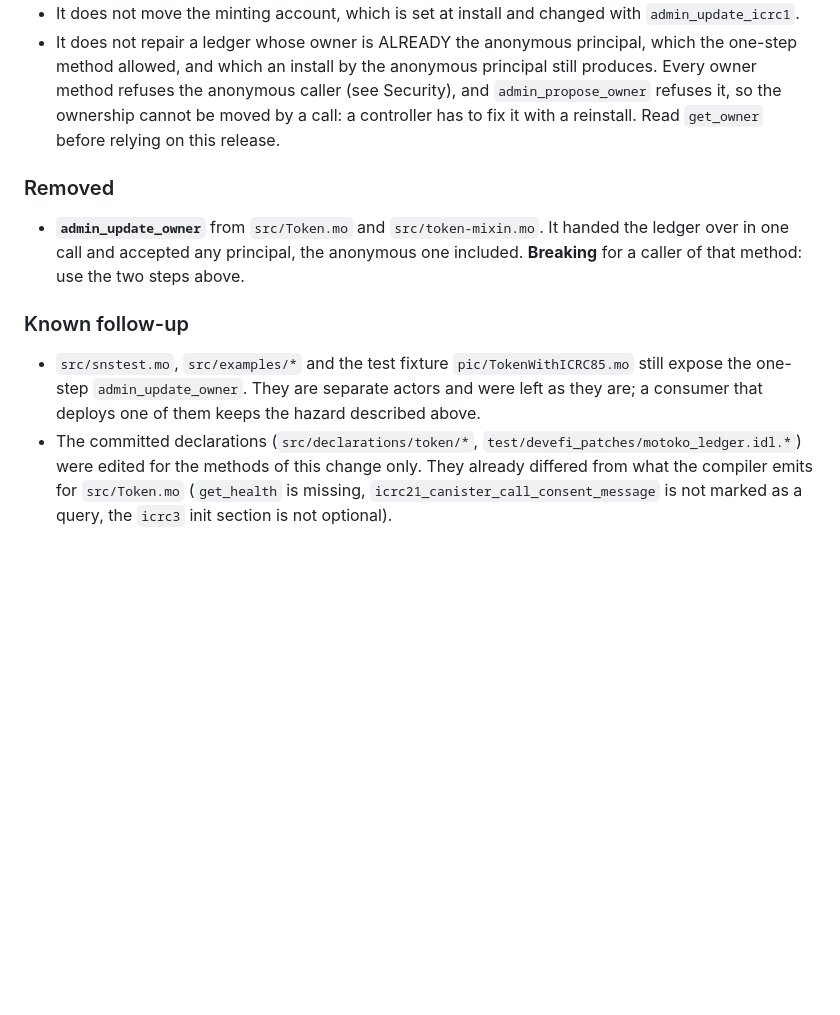
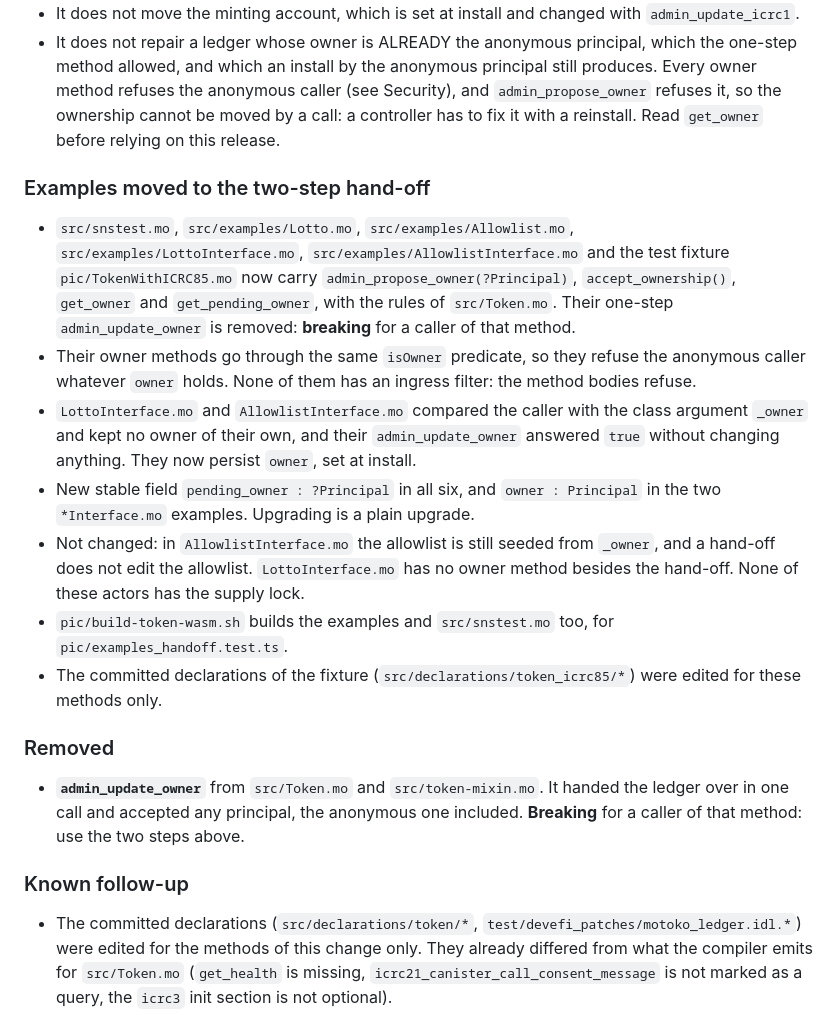
Before and after one commit to saulemprendedor/ICRC_fungible, a Markdown page: CHANGELOG.md, the part around the change. Rendered like a GitHub page; blank space fills up the shorter version.

Commit message:
docs(changelog): record the examples' move to the two-step hand-off
Co-Authored-By: Claude Fable 5.1 <noreply@anthropic.com>

```diff
--- a/CHANGELOG.md
+++ b/CHANGELOG.md
@@ -119,6 +119,28 @@ and this project adheres to [Semantic Versioning](https://semver.org/spec/v2.0.0
   so the ownership cannot be moved by a call: a controller has to fix it with a reinstall. Read
   `get_owner` before relying on this release.
 
+### Examples moved to the two-step hand-off
+
+- `src/snstest.mo`, `src/examples/Lotto.mo`, `src/examples/Allowlist.mo`,
+  `src/examples/LottoInterface.mo`, `src/examples/AllowlistInterface.mo` and the test fixture
+  `pic/TokenWithICRC85.mo` now carry `admin_propose_owner(?Principal)`, `accept_ownership()`,
+  `get_owner` and `get_pending_owner`, with the rules of `src/Token.mo`. Their one-step
+  `admin_update_owner` is removed: **breaking** for a caller of that method.
+- Their owner methods go through the same `isOwner` predicate, so they refuse the anonymous
+  caller whatever `owner` holds. None of them has an ingress filter: the method bodies refuse.
+- `LottoInterface.mo` and `AllowlistInterface.mo` compared the caller with the class argument
+  `_owner` and kept no owner of their own, and their `admin_update_owner` answered `true` without
+  changing anything. They now persist `owner`, set at install.
+- New stable field `pending_owner : ?Principal` in all six, and `owner : Principal` in the two
+  `*Interface.mo` examples. Upgrading is a plain upgrade.
+- Not changed: in `AllowlistInterface.mo` the allowlist is still seeded from `_owner`, and a
+  hand-off does not edit the allowlist. `LottoInterface.mo` has no owner method besides the
+  hand-off. None of these actors has the supply lock.
+- `pic/build-token-wasm.sh` builds the examples and `src/snstest.mo` too, for
+  `pic/examples_handoff.test.ts`.
+- The committed declarations of the fixture (`src/declarations/token_icrc85/*`) were edited for
+  these methods only.
+
 ### Removed
 
 - **`admin_update_owner`** from `src/Token.mo` and `src/token-mixin.mo`. It handed the ledger
@@ -127,9 +149,6 @@ and this project adheres to [Semantic Versioning](https://semver.org/spec/v2.0.0
 
 ### Known follow-up
 
-- `src/snstest.mo`, `src/examples/*` and the test fixture `pic/TokenWithICRC85.mo` still expose
-  the one-step `admin_update_owner`. They are separate actors and were left as they are; a
-  consumer that deploys one of them keeps the hazard described above.
 - The committed declarations (`src/declarations/token/*`, `test/devefi_patches/motoko_ledger.idl.*`)
   were edited for the methods of this change only. They already differed from what the compiler
   emits for `src/Token.mo` (`get_health` is missing, `icrc21_canister_call_consent_message` is
```
